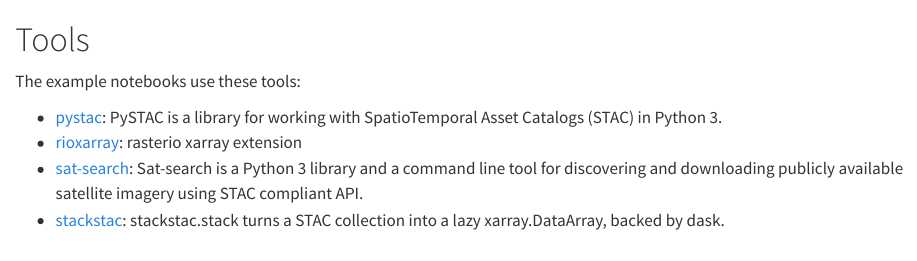
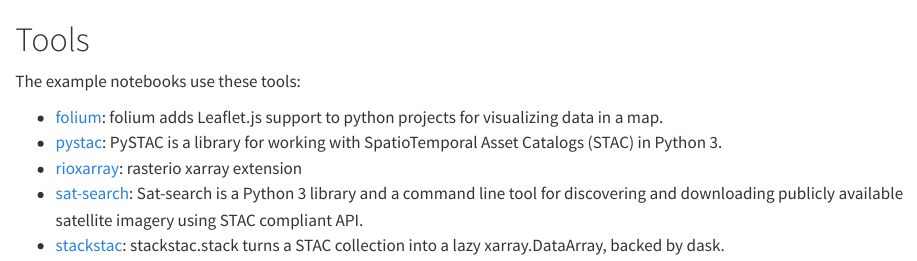
Before and after one commit to NASA-IMPACT/veda-documentation, a Quarto document (tools.qmd): the page in a window 1100 px wide, from its top. Rendered offline with R 4.5, knitr and Pandoc in place of Quarto, with nearby package versions.

Commit message:
add hls to advanced usage list and list folium in tools

```diff
--- a/_quarto.yml
+++ b/_quarto.yml
@@ -21,6 +21,7 @@
           - timeseries-rioxarray-stackstac.ipynb
           - timeseries-stac-api.ipynb
           - open-and-plot.ipynb
+          - hls-visualization.ipynb
 
 format:
   html:
--- a/tools.qmd
+++ b/tools.qmd
@@ -2,6 +2,7 @@
 
 The example notebooks use these tools:
 
+* [folium](https://github.com/python-visualization/folium): folium adds Leaflet.js support to python projects for visualizing data in a map.
 * [pystac](https://pystac.readthedocs.io/): PySTAC is a library for working with SpatioTemporal Asset Catalogs (STAC) in Python 3.
 * [rioxarray](https://corteva.github.io/rioxarray/stable/): rasterio xarray extension
 * [sat-search](https://github.com/sat-utils/sat-search): Sat-search is a Python 3 library and a command line tool for discovering and downloading publicly available satellite imagery using STAC compliant API.
```
